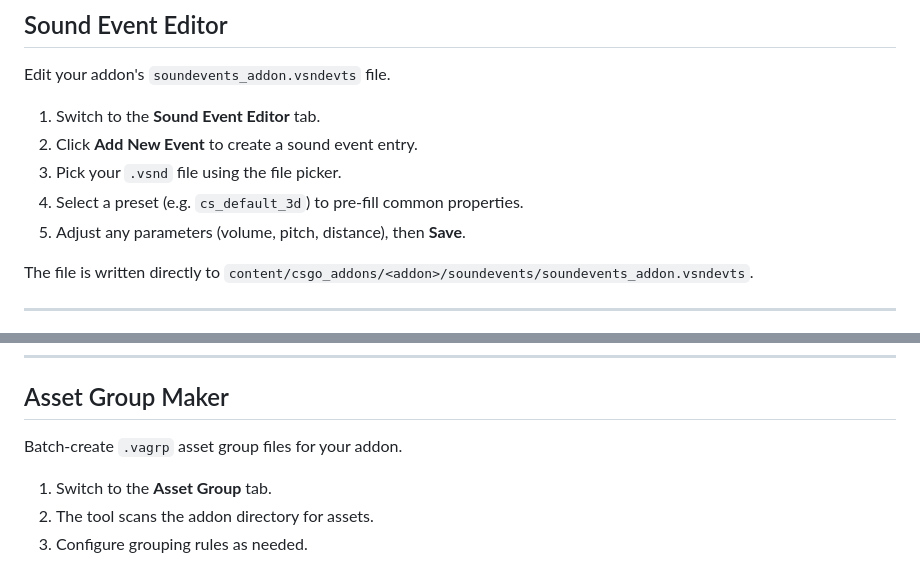
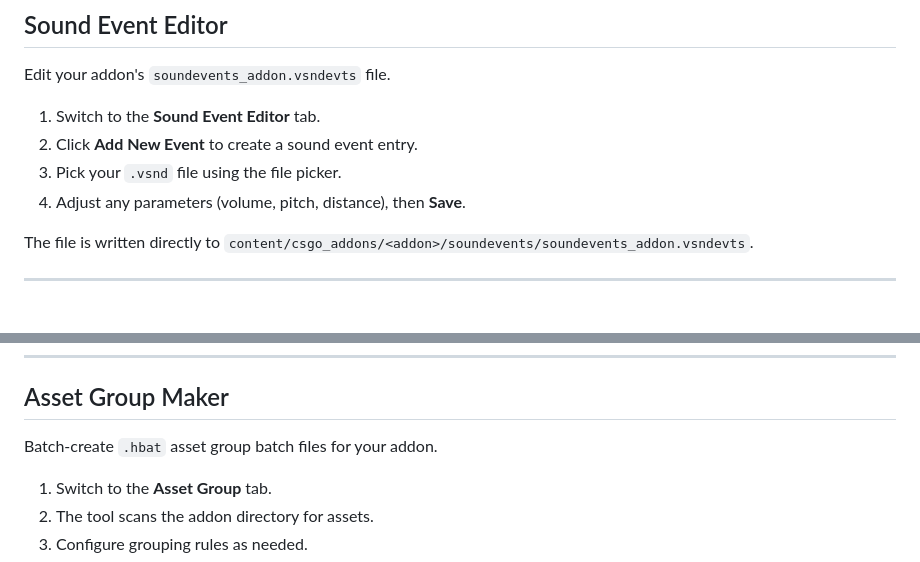
Before and after one commit to Hammer5Tools/hammer5tools.github.io, a Markdown page: docs/quick-start.md, 2 parts joined by grey strips. Drawn GitHub-style.

Commit message:
fix(quick-start): fix preset mention, asset group extension, and map-builder link

```diff
--- a/docs/quick-start.md
+++ b/docs/quick-start.md
@@ -23,8 +23,7 @@ Edit your addon's `soundevents_addon.vsndevts` file.
 1. Switch to the **Sound Event Editor** tab.
 2. Click **Add New Event** to create a sound event entry.
 3. Pick your `.vsnd` file using the file picker.
-4. Select a preset (e.g. `cs_default_3d`) to pre-fill common properties.
-5. Adjust any parameters (volume, pitch, distance), then **Save**.
+4. Adjust any parameters (volume, pitch, distance), then **Save**.
 
 The file is written directly to `content/csgo_addons/<addon>/soundevents/soundevents_addon.vsndevts`.
 
@@ -45,7 +44,7 @@ You can also double-click a `.vsmart` file in Windows Explorer to open it direct
 
 ## Asset Group Maker
 
-Batch-create `.vagrp` asset group files for your addon.
+Batch-create `.hbat` asset group batch files for your addon.
 
 1. Switch to the **Asset Group** tab.
 2. The tool scans the addon directory for assets.
```
Also changed, not shown: other parts of docs/quick-start.md (+3 -3 lines).
